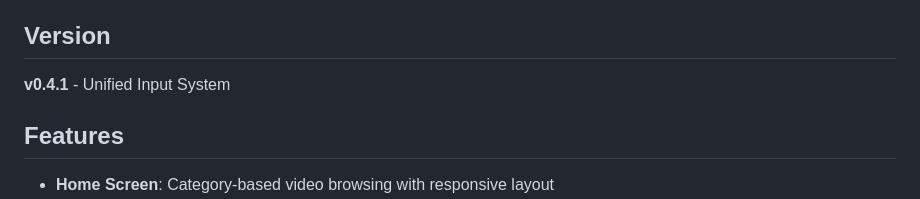
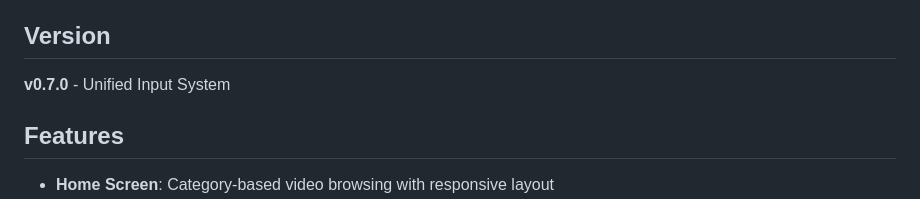
Before and after one commit to poyhsiao/whiteTV, a Markdown page: README.md, the part around the change. GitHub-like rendering.

```diff
--- a/README.md
+++ b/README.md
@@ -6,7 +6,7 @@ A production-ready Flutter TV application for streaming video content, featuring
 
 ## Version
 
-**v0.4.1** - Unified Input System
+**v0.7.0** - Unified Input System
 
 ## Features
 
```
Also changed, not shown: CHANGELOG.md (+6 -0 lines).
